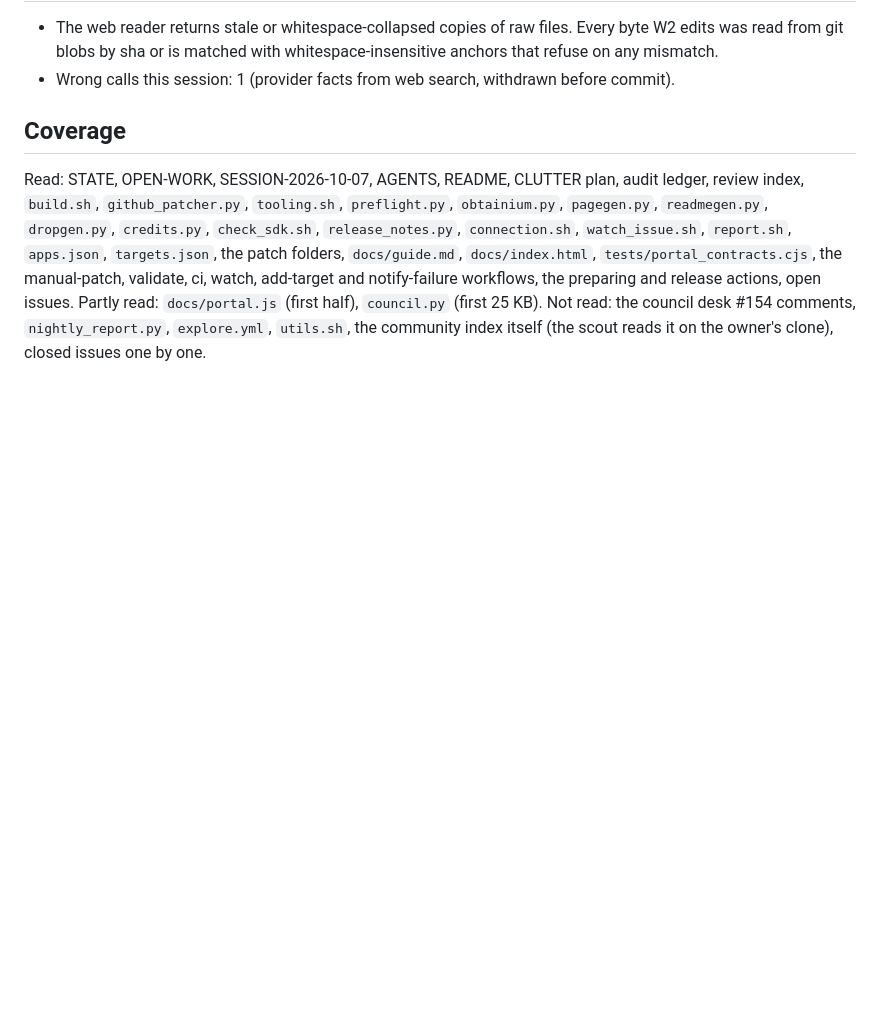
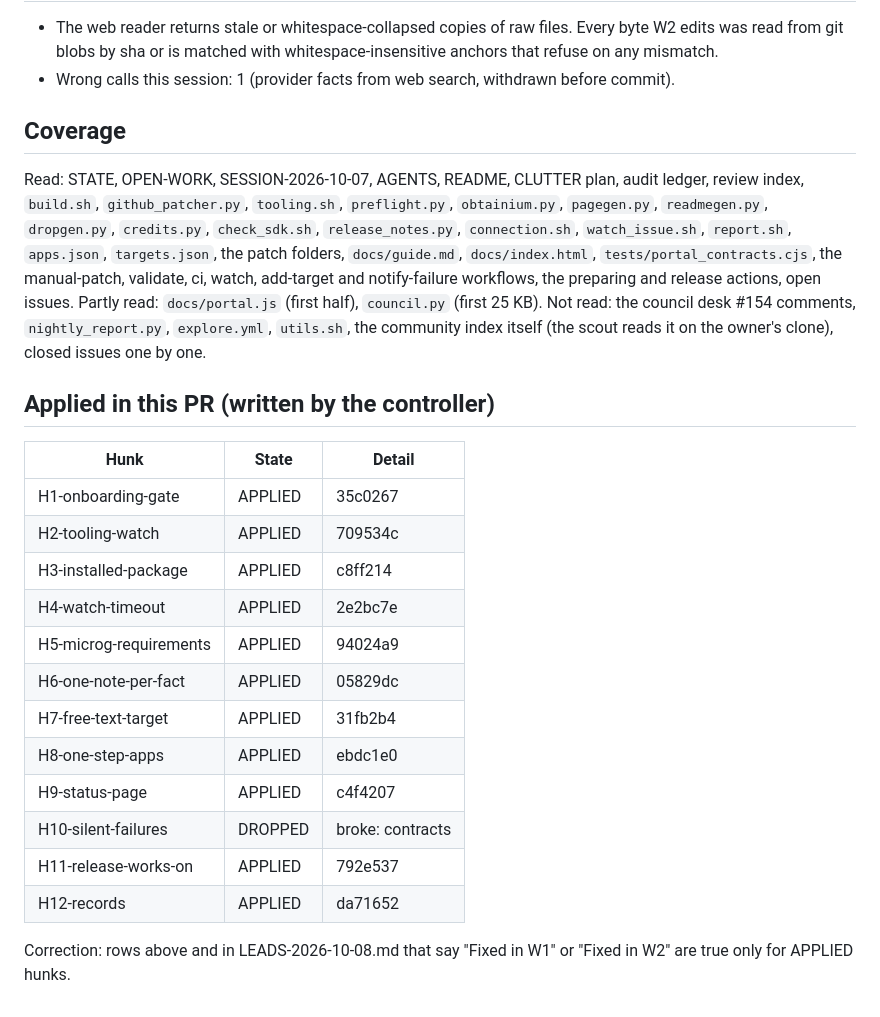
Before and after one commit to govinda-rajulu/patch-factory, a Markdown page: docs/review/SESSION-2026-10-08.md, the part around the change. Drawn GitHub-style; blank space fills up the shorter version.

Commit message:
W2 record which hunks applied

```diff
--- a/docs/review/SESSION-2026-10-08.md
+++ b/docs/review/SESSION-2026-10-08.md
@@ -66,3 +66,22 @@ ci, watch, add-target and notify-failure workflows, the preparing and release ac
 issues. Partly read: `docs/portal.js` (first half), `council.py` (first 25 KB). Not read: the
 council desk #154 comments, `nightly_report.py`, `explore.yml`, `utils.sh`, the community
 index itself (the scout reads it on the owner's clone), closed issues one by one.
+
+## Applied in this PR (written by the controller)
+
+| Hunk | State | Detail |
+| --- | --- | --- |
+| H1-onboarding-gate | APPLIED | 35c0267 |
+| H2-tooling-watch | APPLIED | 709534c |
+| H3-installed-package | APPLIED | c8ff214 |
+| H4-watch-timeout | APPLIED | 2e2bc7e |
+| H5-microg-requirements | APPLIED | 94024a9 |
+| H6-one-note-per-fact | APPLIED | 05829dc |
+| H7-free-text-target | APPLIED | 31fb2b4 |
+| H8-one-step-apps | APPLIED | ebdc1e0 |
+| H9-status-page | APPLIED | c4f4207 |
+| H10-silent-failures | DROPPED | broke: contracts  |
+| H11-release-works-on | APPLIED | 792e537 |
+| H12-records | APPLIED | da71652 |
+
+Correction: rows above and in LEADS-2026-10-08.md that say "Fixed in W1" or "Fixed in W2" are true only for APPLIED hunks.
```
